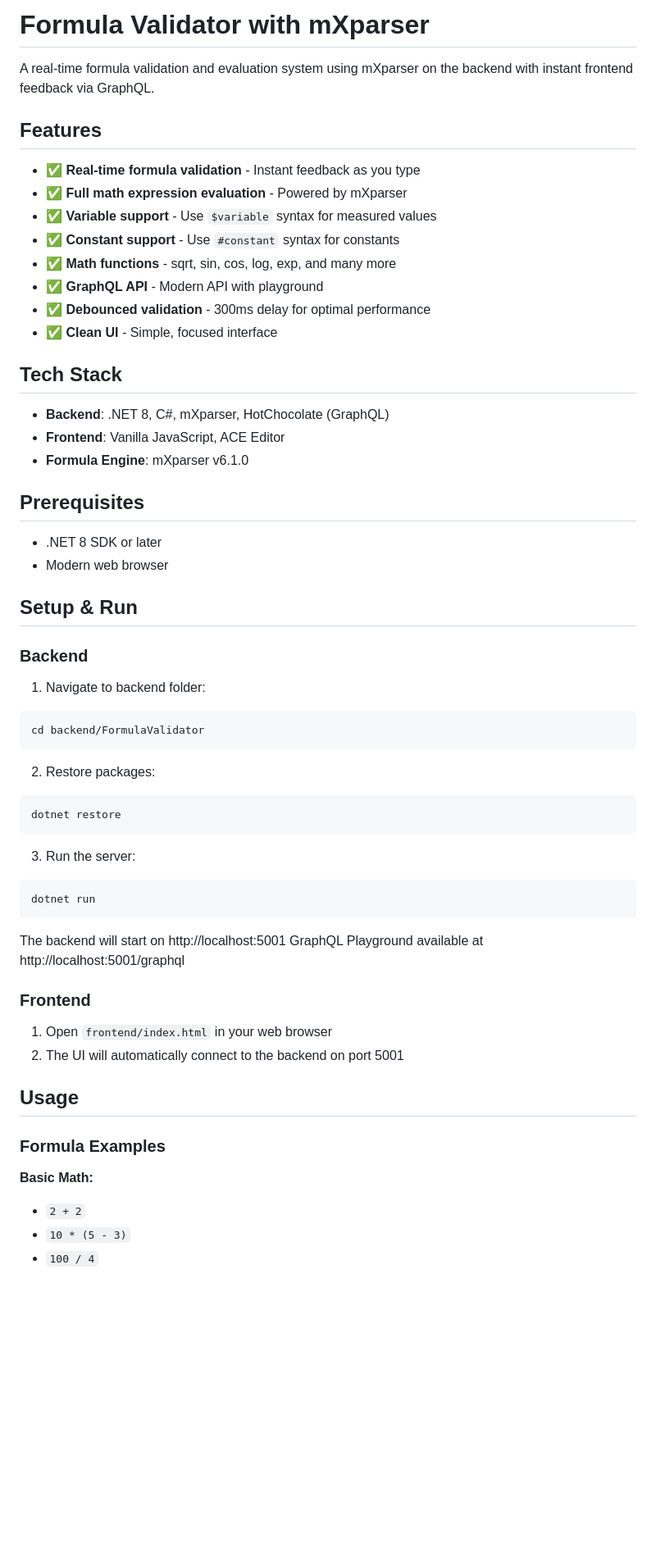
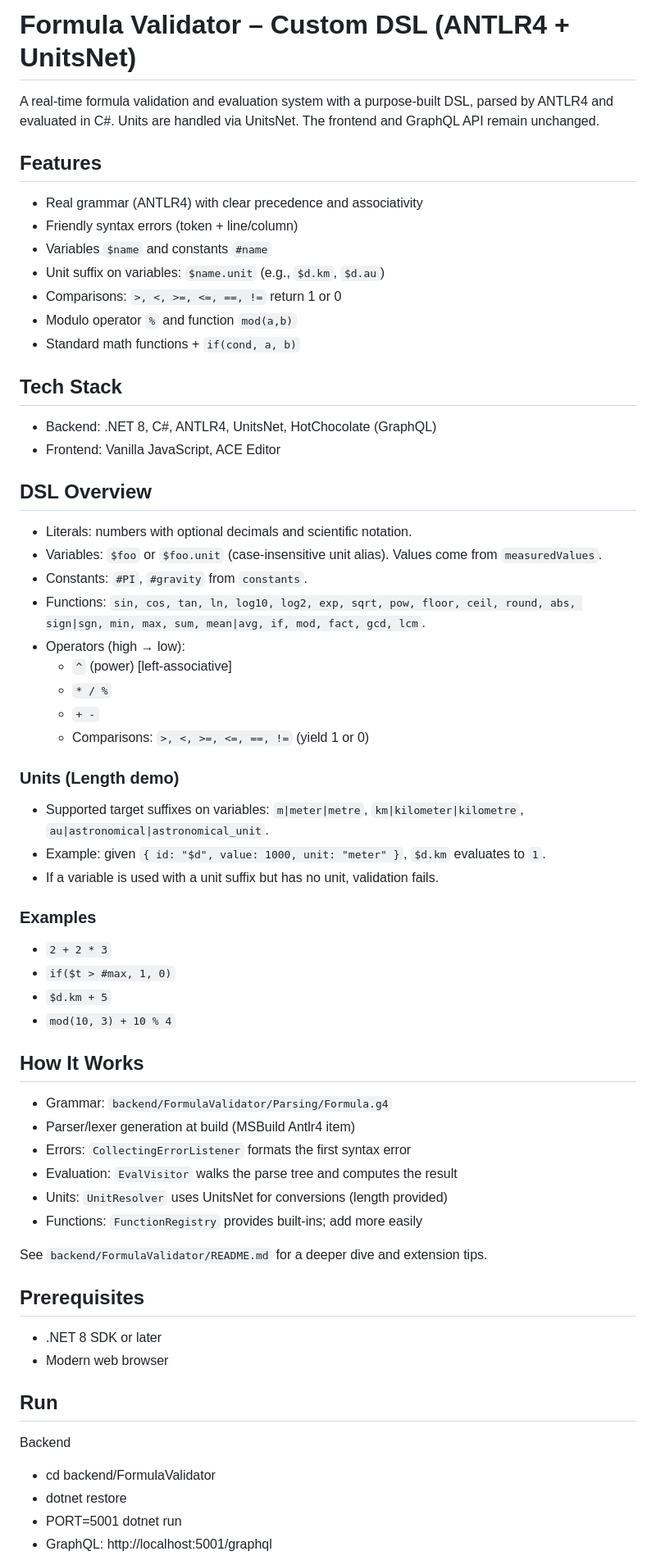
Before and after one commit to toprak1919/formula-validator-standalone, a Markdown page: formula-validator-standalone/README.md, the part around the change printed below. Shown: that part at 82% size. Rendered like a GitHub page; blank space fills up the shorter version.

````diff
--- a/formula-validator-standalone/README.md
+++ b/formula-validator-standalone/README.md
@@ -1,62 +1,66 @@
-# Formula Validator with mXparser
+# Formula Validator – Custom DSL (ANTLR4 + UnitsNet)
 
-A real-time formula validation and evaluation system using mXparser on the backend with instant frontend feedback via GraphQL.
+A real-time formula validation and evaluation system with a purpose-built DSL, parsed by ANTLR4 and evaluated in C#. Units are handled via UnitsNet. The frontend and GraphQL API remain unchanged.
 
 ## Features
 
-- ✅ **Real-time formula validation** - Instant feedback as you type
-- ✅ **Full math expression evaluation** - Powered by mXparser
-- ✅ **Variable support** - Use `$variable` syntax for measured values
-- ✅ **Constant support** - Use `#constant` syntax for constants
-- ✅ **Math functions** - sqrt, sin, cos, log, exp, and many more
-- ✅ **GraphQL API** - Modern API with playground
-- ✅ **Debounced validation** - 300ms delay for optimal performance
-- ✅ **Clean UI** - Simple, focused interface
+- Real grammar (ANTLR4) with clear precedence and associativity
+- Friendly syntax errors (token + line/column)
+- Variables `$name` and constants `#name`
+- Unit suffix on variables: `$name.unit` (e.g., `$d.km`, `$d.au`)
+- Comparisons: `>, <, >=, <=, ==, !=` return 1 or 0
+- Modulo operator `%` and function `mod(a,b)`
+- Standard math functions + `if(cond, a, b)`
 
 ## Tech Stack
 
-- **Backend**: .NET 8, C#, mXparser, HotChocolate (GraphQL)
-- **Frontend**: Vanilla JavaScript, ACE Editor
-- **Formula Engine**: mXparser v6.1.0
+- Backend: .NET 8, C#, ANTLR4, UnitsNet, HotChocolate (GraphQL)
+- Frontend: Vanilla JavaScript, ACE Editor
+
+## DSL Overview
+
+- Literals: numbers with optional decimals and scientific notation.
+- Variables: `$foo` or `$foo.unit` (case-insensitive unit alias). Values come from `measuredValues`.
+- Constants: `#PI`, `#gravity` from `constants`.
+- Functions: `sin, cos, tan, ln, log10, log2, exp, sqrt, pow, floor, ceil, round, abs, sign|sgn, min, max, sum, mean|avg, if, mod, fact, gcd, lcm`.
+- Operators (high → low):
+  - `^` (power) [left-associative]
+  - `* / %`
+  - `+ -`
+  - Comparisons: `>, <, >=, <=, ==, !=` (yield 1 or 0)
+
+### Units (Length demo)
+- Supported target suffixes on variables: `m|meter|metre`, `km|kilometer|kilometre`, `au|astronomical|astronomical_unit`.
+- Example: given `{ id: "$d", value: 1000, unit: "meter" }`, `$d.km` evaluates to `1`.
+- If a variable is used with a unit suffix but has no unit, validation fails.
+
+### Examples
+- `2 + 2 * 3`
+- `if($t > #max, 1, 0)`
+- `$d.km + 5`
+- `mod(10, 3) + 10 % 4`
+
+## How It Works
+
+- Grammar: `backend/FormulaValidator/Parsing/Formula.g4`
+- Parser/lexer generation at build (MSBuild Antlr4 item)
+- Errors: `CollectingErrorListener` formats the first syntax error
+- Evaluation: `EvalVisitor` walks the parse tree and computes the result
+- Units: `UnitResolver` uses UnitsNet for conversions (length provided)
+- Functions: `FunctionRegistry` provides built-ins; add more easily
+
+See `backend/FormulaValidator/README.md` for a deeper dive and extension tips.
 
 ## Prerequisites
 
 - .NET 8 SDK or later
 - Modern web browser
 
-## Setup & Run
+## Run
 
-### Backend
+Backend
+- cd backend/FormulaValidator
+- dotnet restore
+- PORT=5001 dotnet run
+- GraphQL: http://localhost:5001/graphql
 
-1. Navigate to backend folder:
-```bash
-cd backend/FormulaValidator
-```
-
-2. Restore packages:
-```bash
-dotnet restore
-```
-
-3. Run the server:
-```bash
-dotnet run
-```
-
-The backend will start on http://localhost:5001
-GraphQL Playground available at http://localhost:5001/graphql
-
-### Frontend
-
-1. Open `frontend/index.html` in your web browser
-2. The UI will automatically connect to the backend on port 5001
-
-## Usage
-
-### Formula Examples
-
-**Basic Math:**
-- `2 + 2`
-- `10 * (5 - 3)`
-- `100 / 4`
-
````
Also changed, not shown: other parts of formula-validator-standalone/README.md (+13 -67 lines), 1 other file.
